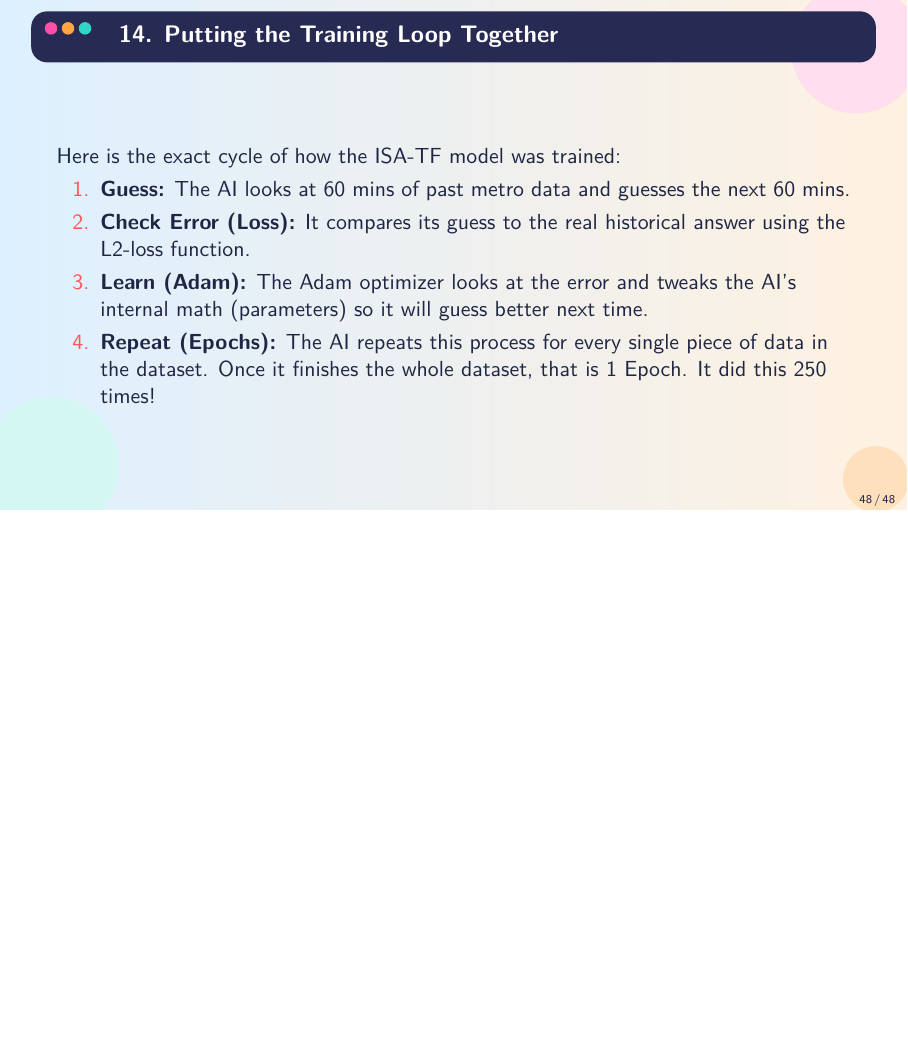
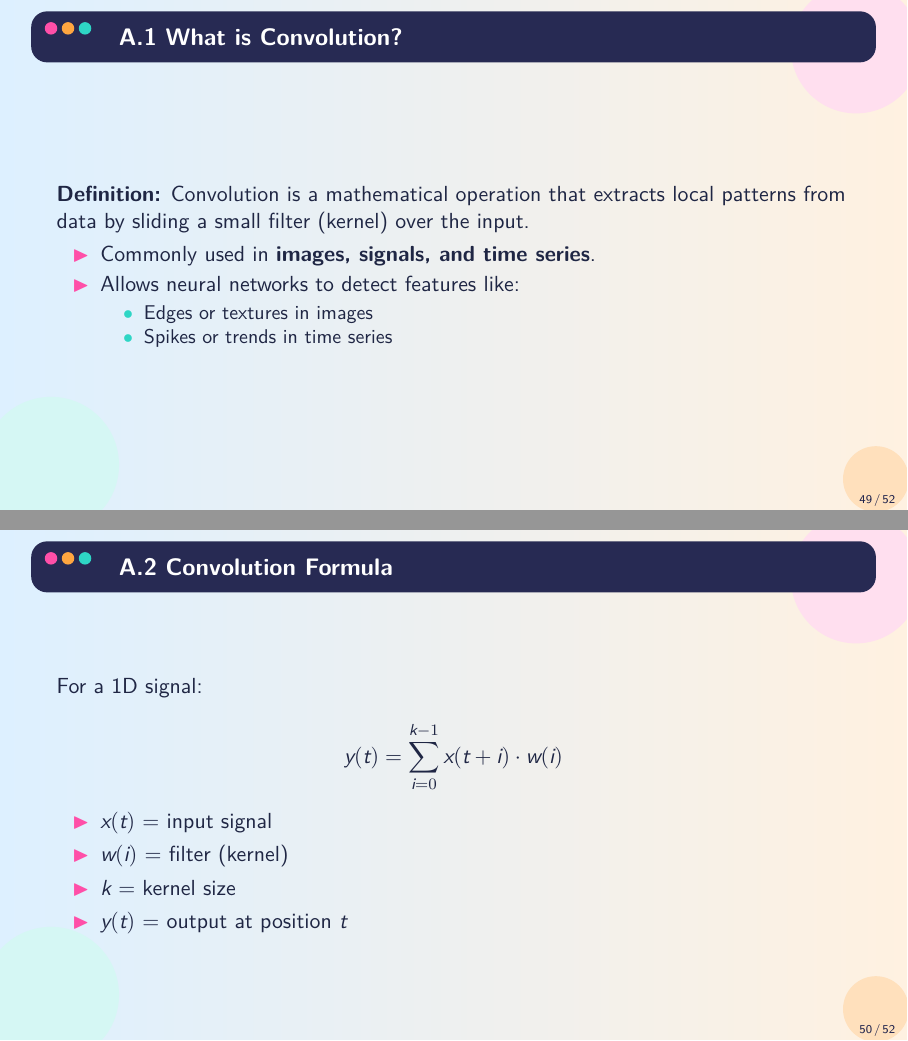
Before and after one commit to sorooshaghaei/Big_data_project, LaTeX slides (docs/papers/itsc.tex): page 48 of 48 before the commit and pages 49 and 50 of 52 after it, the two joined at a grey line, the shorter picture padded with empty space. Compiled offline with XeLaTeX; a missing font is replaced by an installed copy or a similar font.

Commit message:
added convolution explanation at the end of appendix

```diff
--- a/docs/papers/itsc.tex
+++ b/docs/papers/itsc.tex
@@ -969,3 +969,35 @@ ReLU(x) = \max(0, x)
 \end{frame}
 
 
+\begin{frame}{A.1 What is Convolution?}
+
+\textbf{Definition:}
+Convolution is a mathematical operation that extracts local patterns from data by sliding a small filter (kernel) over the input.
+
+\begin{itemize}
+    \item Commonly used in \textbf{images, signals, and time series}.
+    \item Allows neural networks to detect features like:
+    \begin{itemize}
+        \item Edges or textures in images
+        \item Spikes or trends in time series
+    \end{itemize}
+\end{itemize}
+
+\end{frame}
+
+\begin{frame}{A.2 Convolution Formula}
+
+For a 1D signal:
+
+\[
+y(t) = \sum_{i=0}^{k-1} x(t+i) \cdot w(i)
+\]
+
+\begin{itemize}
+    \item \(x(t)\) = input signal
+    \item \(w(i)\) = filter (kernel)
+    \item \(k\) = kernel size
+    \item \(y(t)\) = output at position \(t\)
+\end{itemize}
+
+\end{frame}
```
Also changed, not shown: docs/papers/itsc.pdf, docs/papers/itsc.tex (41 more changed lines).
